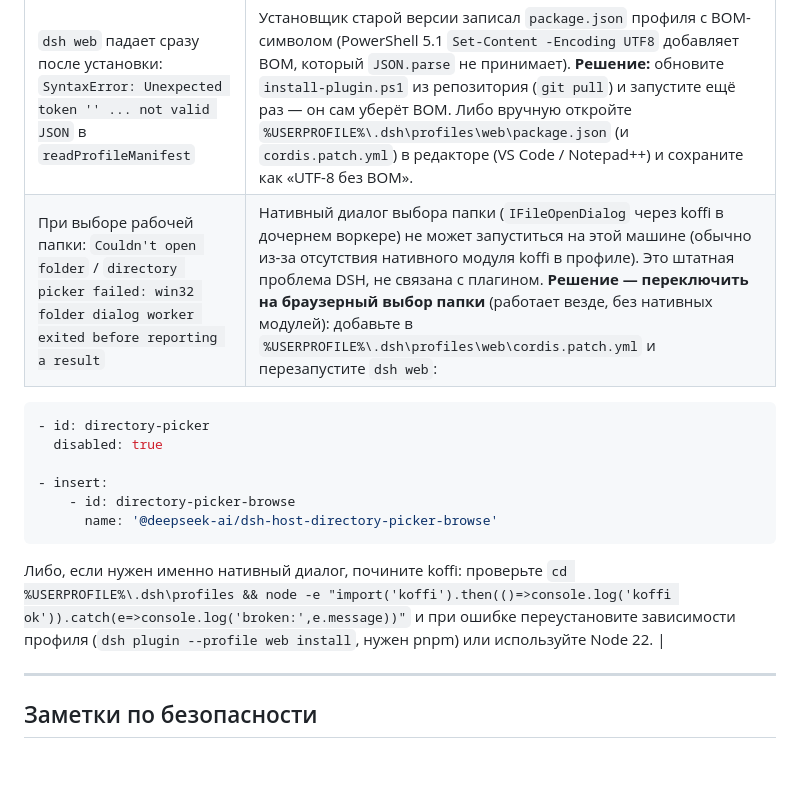
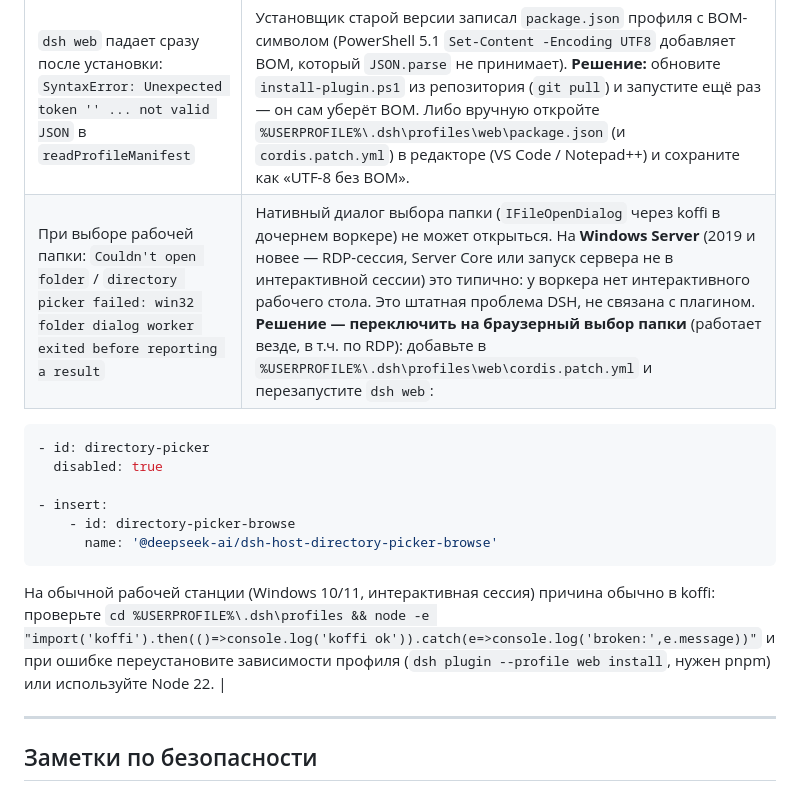
Before and after one commit to egnmosk/dsh-browser-bridge, a Markdown page: INSTALL.md, the part around the change. Rendered like a GitHub page; blank space fills up the shorter version.

Commit message:
docs: note Windows Server case for native directory-picker failure

````diff
--- a/INSTALL.md
+++ b/INSTALL.md
@@ -187,7 +187,7 @@ dsh web
 | `browser_*` не работает на страницах `chrome://`, магазина, `about:` | Браузер запрещает расширениям доступ к служебным страницам — сначала откройте обычный сайт (`browser_navigate`). |
 | Агент не видит инструменты `browser_*` | Инструменты регистрируются на хосте: убедитесь, что сервер перезапущен после установки плагина. |
 | `dsh web` падает сразу после установки: `SyntaxError: Unexpected token '' ... not valid JSON` в `readProfileManifest` | Установщик старой версии записал `package.json` профиля с BOM-символом (PowerShell 5.1 `Set-Content -Encoding UTF8` добавляет BOM, который `JSON.parse` не принимает). **Решение:** обновите `install-plugin.ps1` из репозитория (`git pull`) и запустите ещё раз — он сам уберёт BOM. Либо вручную откройте `%USERPROFILE%\.dsh\profiles\web\package.json` (и `cordis.patch.yml`) в редакторе (VS Code / Notepad++) и сохраните как «UTF-8 без BOM». |
-| При выборе рабочей папки: `Couldn't open folder` / `directory picker failed: win32 folder dialog worker exited before reporting a result` | Нативный диалог выбора папки (`IFileOpenDialog` через koffi в дочернем воркере) не может запуститься на этой машине (обычно из-за отсутствия нативного модуля koffi в профиле). Это штатная проблема DSH, не связана с плагином. **Решение — переключить на браузерный выбор папки** (работает везде, без нативных модулей): добавьте в `%USERPROFILE%\.dsh\profiles\web\cordis.patch.yml` и перезапустите `dsh web`:
+| При выборе рабочей папки: `Couldn't open folder` / `directory picker failed: win32 folder dialog worker exited before reporting a result` | Нативный диалог выбора папки (`IFileOpenDialog` через koffi в дочернем воркере) не может открыться. На **Windows Server** (2019 и новее — RDP-сессия, Server Core или запуск сервера не в интерактивной сессии) это типично: у воркера нет интерактивного рабочего стола. Это штатная проблема DSH, не связана с плагином. **Решение — переключить на браузерный выбор папки** (работает везде, в т.ч. по RDP): добавьте в `%USERPROFILE%\.dsh\profiles\web\cordis.patch.yml` и перезапустите `dsh web`:
   ```yaml
   - id: directory-picker
     disabled: true
@@ -196,7 +196,7 @@ dsh web
       - id: directory-picker-browse
         name: '@deepseek-ai/dsh-host-directory-picker-browse'
   ```
-  Либо, если нужен именно нативный диалог, почините koffi: проверьте `cd %USERPROFILE%\.dsh\profiles && node -e "import('koffi').then(()=>console.log('koffi ok')).catch(e=>console.log('broken:',e.message))"` и при ошибке переустановите зависимости профиля (`dsh plugin --profile web install`, нужен pnpm) или используйте Node 22. |
+  На обычной рабочей станции (Windows 10/11, интерактивная сессия) причина обычно в koffi: проверьте `cd %USERPROFILE%\.dsh\profiles && node -e "import('koffi').then(()=>console.log('koffi ok')).catch(e=>console.log('broken:',e.message))"` и при ошибке переустановите зависимости профиля (`dsh plugin --profile web install`, нужен pnpm) или используйте Node 22. |
 
 ---
 
````
